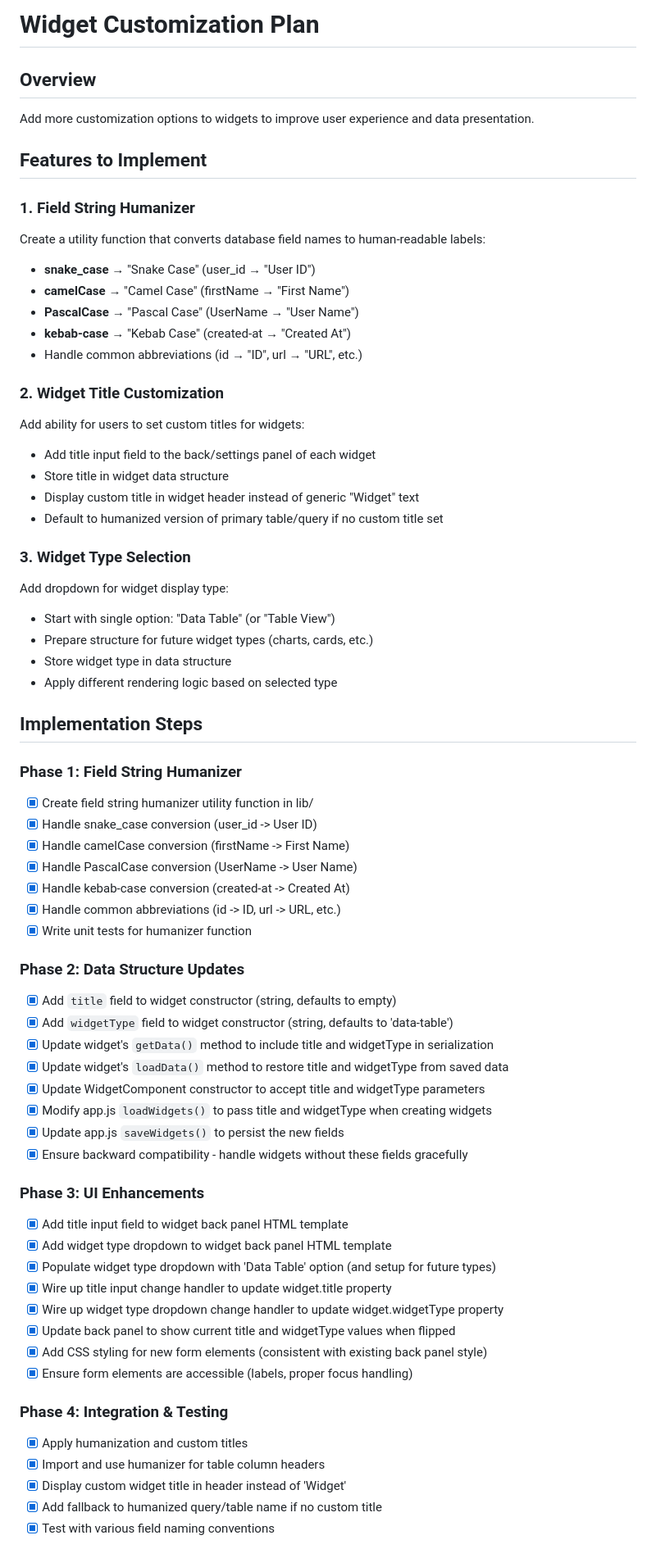
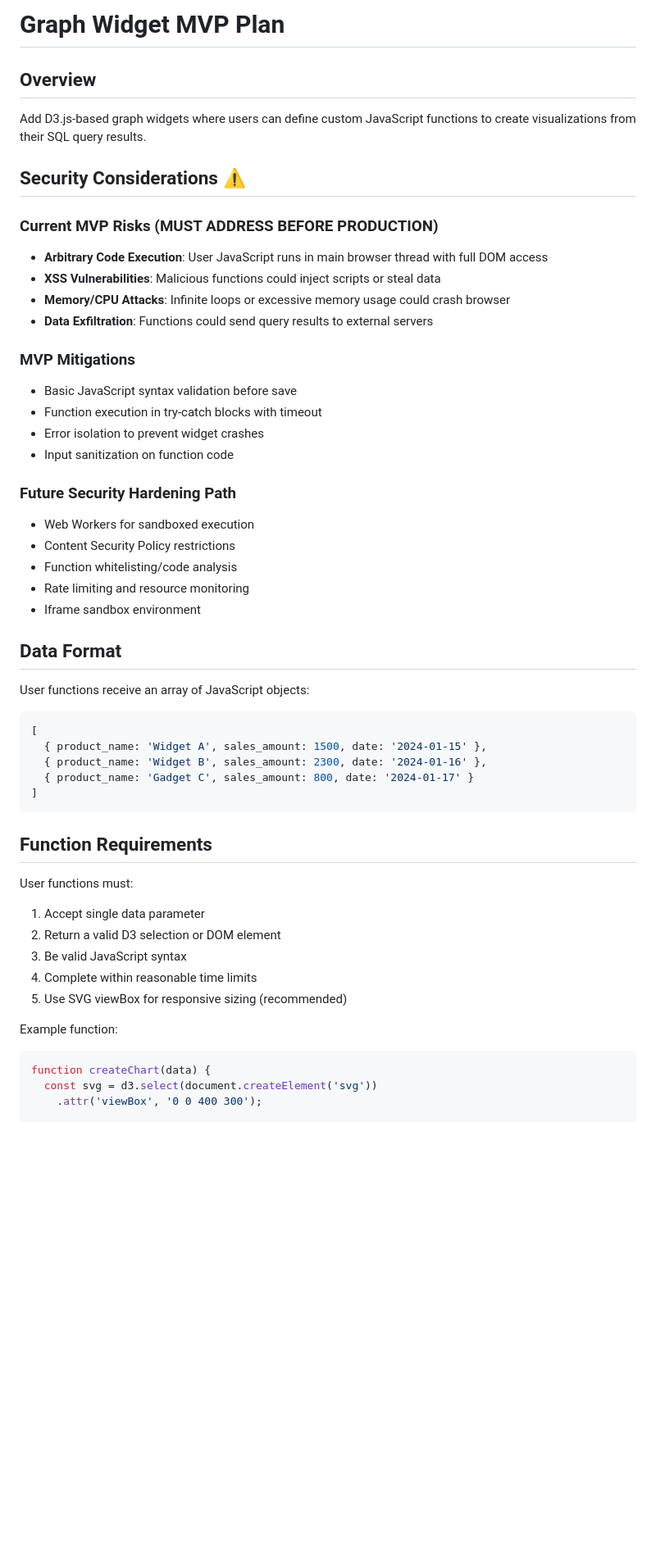
Before and after one commit to thavelick/insight-magician, a Markdown page: plan.md, the part around one of its changes. Shown at 82% size. GitHub-like rendering; blank space fills up the shorter version.

````diff
--- a/plan.md
+++ b/plan.md
@@ -1,67 +1,52 @@
-# Widget Customization Plan
+# Graph Widget MVP Plan
 
 ## Overview
-Add more customization options to widgets to improve user experience and data presentation.
+Add D3.js-based graph widgets where users can define custom JavaScript functions to create visualizations from their SQL query results.
 
-## Features to Implement
+## Security Considerations ⚠️
 
-### 1. Field String Humanizer
-Create a utility function that converts database field names to human-readable labels:
-- **snake_case** → "Snake Case" (user_id → "User ID")
-- **camelCase** → "Camel Case" (firstName → "First Name")
-- **PascalCase** → "Pascal Case" (UserName → "User Name")
-- **kebab-case** → "Kebab Case" (created-at → "Created At")
-- Handle common abbreviations (id → "ID", url → "URL", etc.)
+### Current MVP Risks (MUST ADDRESS BEFORE PRODUCTION)
+- **Arbitrary Code Execution**: User JavaScript runs in main browser thread with full DOM access
+- **XSS Vulnerabilities**: Malicious functions could inject scripts or steal data
+- **Memory/CPU Attacks**: Infinite loops or excessive memory usage could crash browser
+- **Data Exfiltration**: Functions could send query results to external servers
 
-### 2. Widget Title Customization
-Add ability for users to set custom titles for widgets:
-- Add title input field to the back/settings panel of each widget
-- Store title in widget data structure
-- Display custom title in widget header instead of generic "Widget" text
-- Default to humanized version of primary table/query if no custom title set
+### MVP Mitigations
+- Basic JavaScript syntax validation before save
+- Function execution in try-catch blocks with timeout
+- Error isolation to prevent widget crashes
+- Input sanitization on function code
 
-### 3. Widget Type Selection
-Add dropdown for widget display type:
-- Start with single option: "Data Table" (or "Table View")
-- Prepare structure for future widget types (charts, cards, etc.)
-- Store widget type in data structure
-- Apply different rendering logic based on selected type
+### Future Security Hardening Path
+- Web Workers for sandboxed execution
+- Content Security Policy restrictions
+- Function whitelisting/code analysis
+- Rate limiting and resource monitoring
+- Iframe sandbox environment
 
-## Implementation Steps
+## Data Format
 
-### Phase 1: Field String Humanizer
-- [x] Create field string humanizer utility function in lib/
-- [x] Handle snake_case conversion (user_id -> User ID)
-- [x] Handle camelCase conversion (firstName -> First Name)
-- [x] Handle PascalCase conversion (UserName -> User Name)
-- [x] Handle kebab-case conversion (created-at -> Created At)
-- [x] Handle common abbreviations (id -> ID, url -> URL, etc.)
-- [x] Write unit tests for humanizer function
+User functions receive an array of JavaScript objects:
+```javascript
+[
+  { product_name: 'Widget A', sales_amount: 1500, date: '2024-01-15' },
+  { product_name: 'Widget B', sales_amount: 2300, date: '2024-01-16' },
+  { product_name: 'Gadget C', sales_amount: 800, date: '2024-01-17' }
+]
+```
 
-### Phase 2: Data Structure Updates
-- [x] Add `title` field to widget constructor (string, defaults to empty)
-- [x] Add `widgetType` field to widget constructor (string, defaults to 'data-table')
-- [x] Update widget's `getData()` method to include title and widgetType in serialization
-- [x] Update widget's `loadData()` method to restore title and widgetType from saved data
-- [x] Update WidgetComponent constructor to accept title and widgetType parameters
-- [x] Modify app.js `loadWidgets()` to pass title and widgetType when creating widgets
-- [x] Update app.js `saveWidgets()` to persist the new fields
-- [x] Ensure backward compatibility - handle widgets without these fields gracefully
+## Function Requirements
 
-### Phase 3: UI Enhancements
-- [x] Add title input field to widget back panel HTML template
-- [x] Add widget type dropdown to widget back panel HTML template
-- [x] Populate widget type dropdown with 'Data Table' option (and setup for future types)
-- [x] Wire up title input change handler to update widget.title property
-- [x] Wire up widget type dropdown change handler to update widget.widgetType property
-- [x] Update back panel to show current title and widgetType values when flipped
-- [x] Add CSS styling for new form elements (consistent with existing back panel style)
-- [x] Ensure form elements are accessible (labels, proper focus handling)
+User functions must:
+1. Accept single data parameter
+2. Return a valid D3 selection or DOM element
+3. Be valid JavaScript syntax
+4. Complete within reasonable time limits
+5. Use SVG viewBox for responsive sizing (recommended)
 
-### Phase 4: Integration & Testing
-- [x] Apply humanization and custom titles
-- [x] Import and use humanizer for table column headers
-- [x] Display custom widget title in header instead of 'Widget'
-- [x] Add fallback to humanized query/table name if no custom title
-- [x] Test with various field naming conventions
+Example function:
+```javascript
+function createChart(data) {
+  const svg = d3.select(document.createElement('svg'))
+    .attr('viewBox', '0 0 400 300');
 
````
Also changed, not shown: other parts of plan.md (+173 -5 lines).
